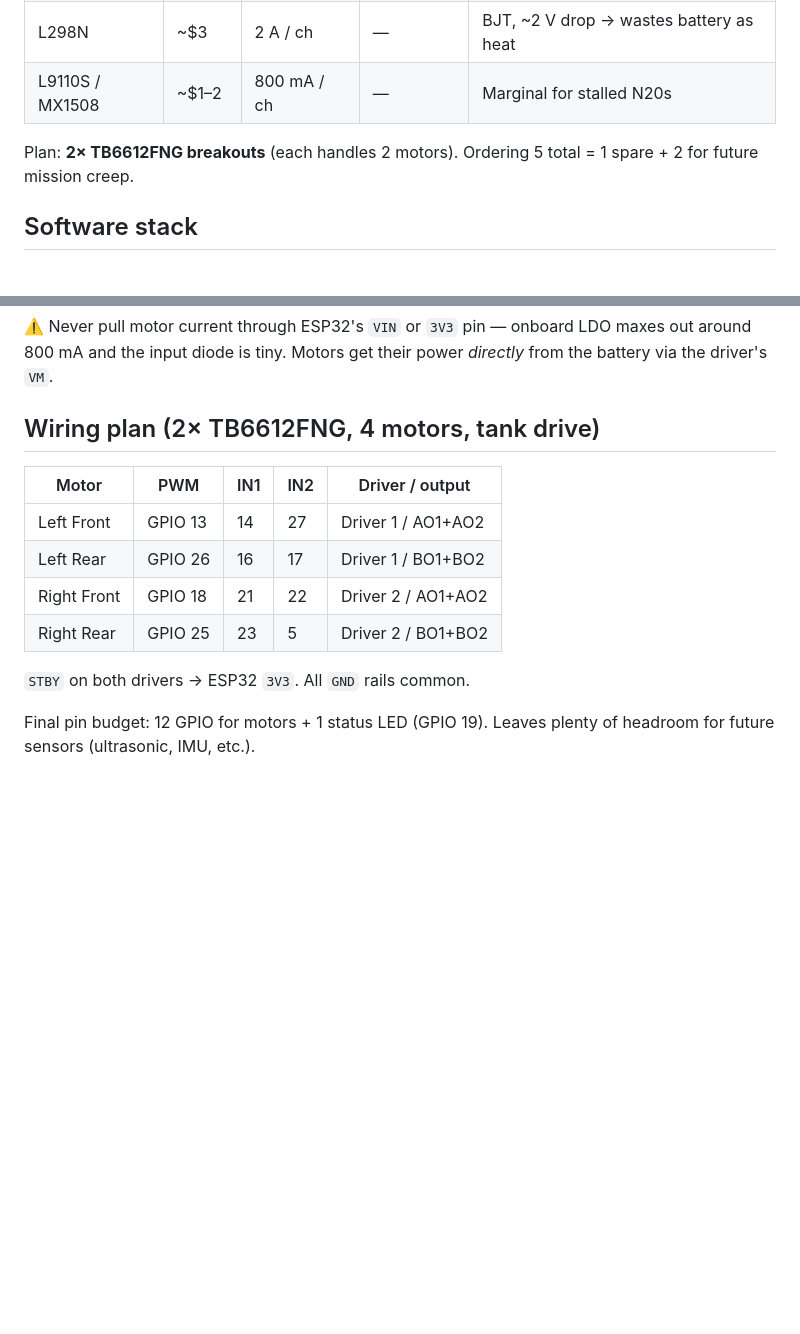
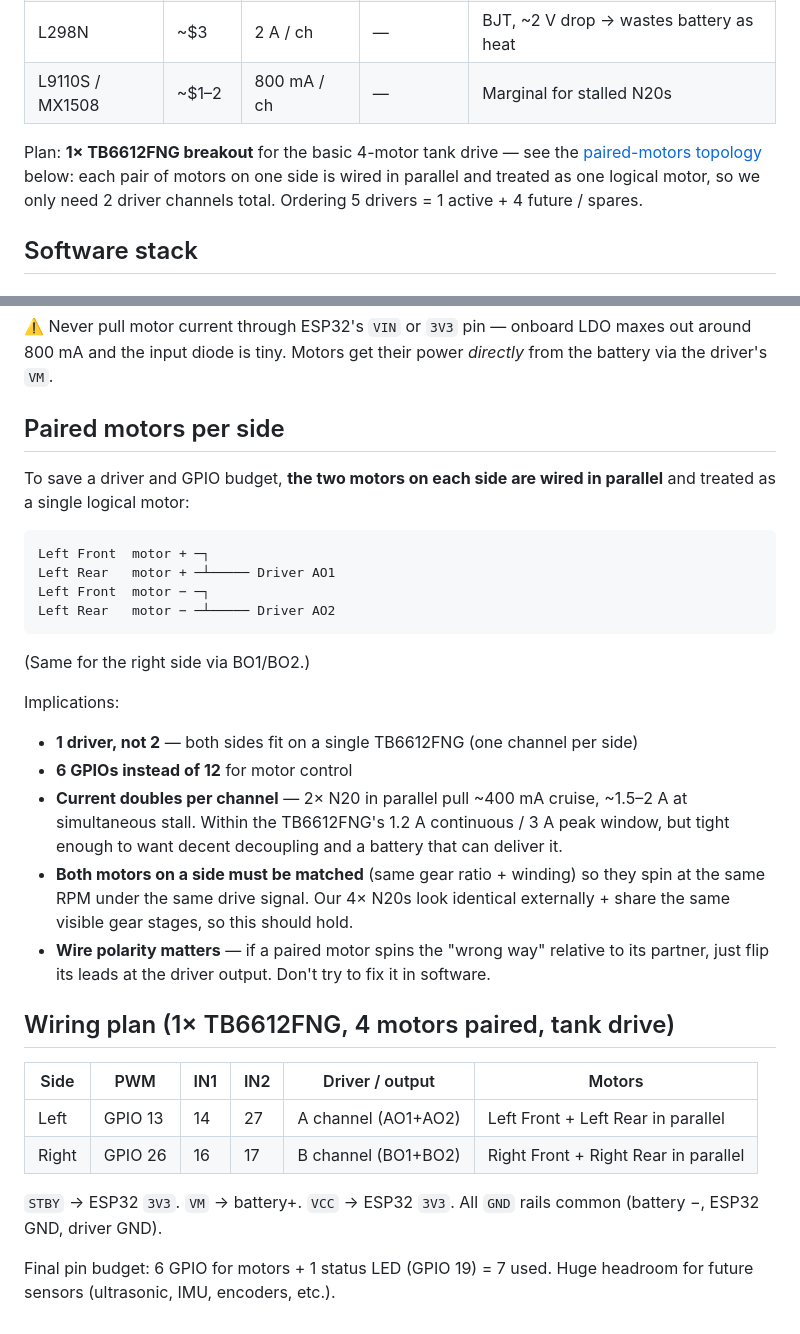
Before and after one commit to wouterds/minibot, a Markdown page: research.md, 2 parts joined by grey strips. Drawn GitHub-style; blank space fills up the shorter version.

Commit message:
docs: switch wiring plan to paired motors per side (1 driver, 6 GPIOs)
Each side's two N20 motors are wired in parallel and treated as a
single logical motor, so the four-motor tank drive only needs one
TB6612FNG with one channel per side. Trades 1 driver + 6 GPIOs against
~2x stall current per channel (still within TB6612FNG headroom).

Co-Authored-By: Claude Opus 4.7 (1M context) <noreply@anthropic.com>

````diff
--- a/research.md
+++ b/research.md
@@ -37,7 +37,7 @@ Picked over the alternatives for our 4× N20 setup:
 | L298N | ~$3 | 2 A / ch | — | BJT, ~2 V drop → wastes battery as heat |
 | L9110S / MX1508 | ~$1–2 | 800 mA / ch | — | Marginal for stalled N20s |
 
-Plan: **2× TB6612FNG breakouts** (each handles 2 motors). Ordering 5 total = 1 spare + 2 for future mission creep.
+Plan: **1× TB6612FNG breakout** for the basic 4-motor tank drive — see the [paired-motors topology](#paired-motors-per-side) below: each pair of motors on one side is wired in parallel and treated as one logical motor, so we only need 2 driver channels total. Ordering 5 drivers = 1 active + 4 future / spares.
 
 ## Software stack
 
@@ -155,15 +155,34 @@ Battery− ─── ESP32 GND ─── TB6612 GND (both drivers)  ← MUST be
 
 ⚠️ Never pull motor current through ESP32's `VIN` or `3V3` pin — onboard LDO maxes out around 800 mA and the input diode is tiny. Motors get their power *directly* from the battery via the driver's `VM`.
 
-## Wiring plan (2× TB6612FNG, 4 motors, tank drive)
+## Paired motors per side
 
-| Motor | PWM | IN1 | IN2 | Driver / output |
-|---|---|---|---|---|
-| Left Front | GPIO 13 | 14 | 27 | Driver 1 / AO1+AO2 |
-| Left Rear | GPIO 26 | 16 | 17 | Driver 1 / BO1+BO2 |
-| Right Front | GPIO 18 | 21 | 22 | Driver 2 / AO1+AO2 |
-| Right Rear | GPIO 25 | 23 | 5 | Driver 2 / BO1+BO2 |
+To save a driver and GPIO budget, **the two motors on each side are wired in parallel** and treated as a single logical motor:
 
-`STBY` on both drivers → ESP32 `3V3`. All `GND` rails common.
+```
+Left Front  motor + ─┐
+Left Rear   motor + ─┴───── Driver AO1
+Left Front  motor − ─┐
+Left Rear   motor − ─┴───── Driver AO2
+```
 
-Final pin budget: 12 GPIO for motors + 1 status LED (GPIO 19). Leaves plenty of headroom for future sensors (ultrasonic, IMU, etc.).
+(Same for the right side via BO1/BO2.)
+
+Implications:
+
+- **1 driver, not 2** — both sides fit on a single TB6612FNG (one channel per side)
+- **6 GPIOs instead of 12** for motor control
+- **Current doubles per channel** — 2× N20 in parallel pull ~400 mA cruise, ~1.5–2 A at simultaneous stall. Within the TB6612FNG's 1.2 A continuous / 3 A peak window, but tight enough to want decent decoupling and a battery that can deliver it.
+- **Both motors on a side must be matched** (same gear ratio + winding) so they spin at the same RPM under the same drive signal. Our 4× N20s look identical externally + share the same visible gear stages, so this should hold.
+- **Wire polarity matters** — if a paired motor spins the "wrong way" relative to its partner, just flip its leads at the driver output. Don't try to fix it in software.
+
+## Wiring plan (1× TB6612FNG, 4 motors paired, tank drive)
+
+| Side | PWM | IN1 | IN2 | Driver / output | Motors |
+|---|---|---|---|---|---|
+| Left  | GPIO 13 | 14 | 27 | A channel (AO1+AO2) | Left Front + Left Rear in parallel |
+| Right | GPIO 26 | 16 | 17 | B channel (BO1+BO2) | Right Front + Right Rear in parallel |
+
+`STBY` → ESP32 `3V3`. `VM` → battery+. `VCC` → ESP32 `3V3`. All `GND` rails common (battery −, ESP32 GND, driver GND).
+
+Final pin budget: 6 GPIO for motors + 1 status LED (GPIO 19) = 7 used. Huge headroom for future sensors (ultrasonic, IMU, encoders, etc.).
````
